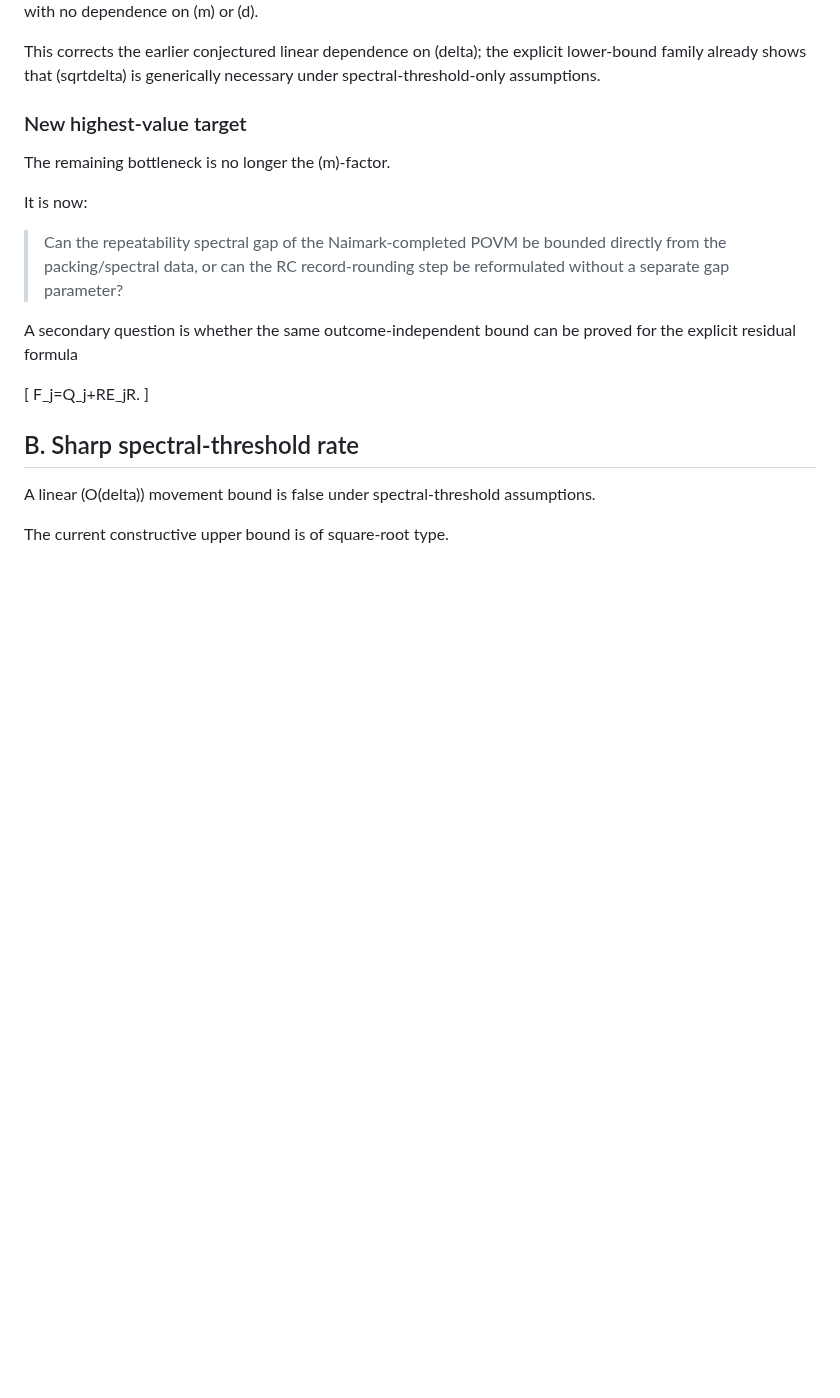
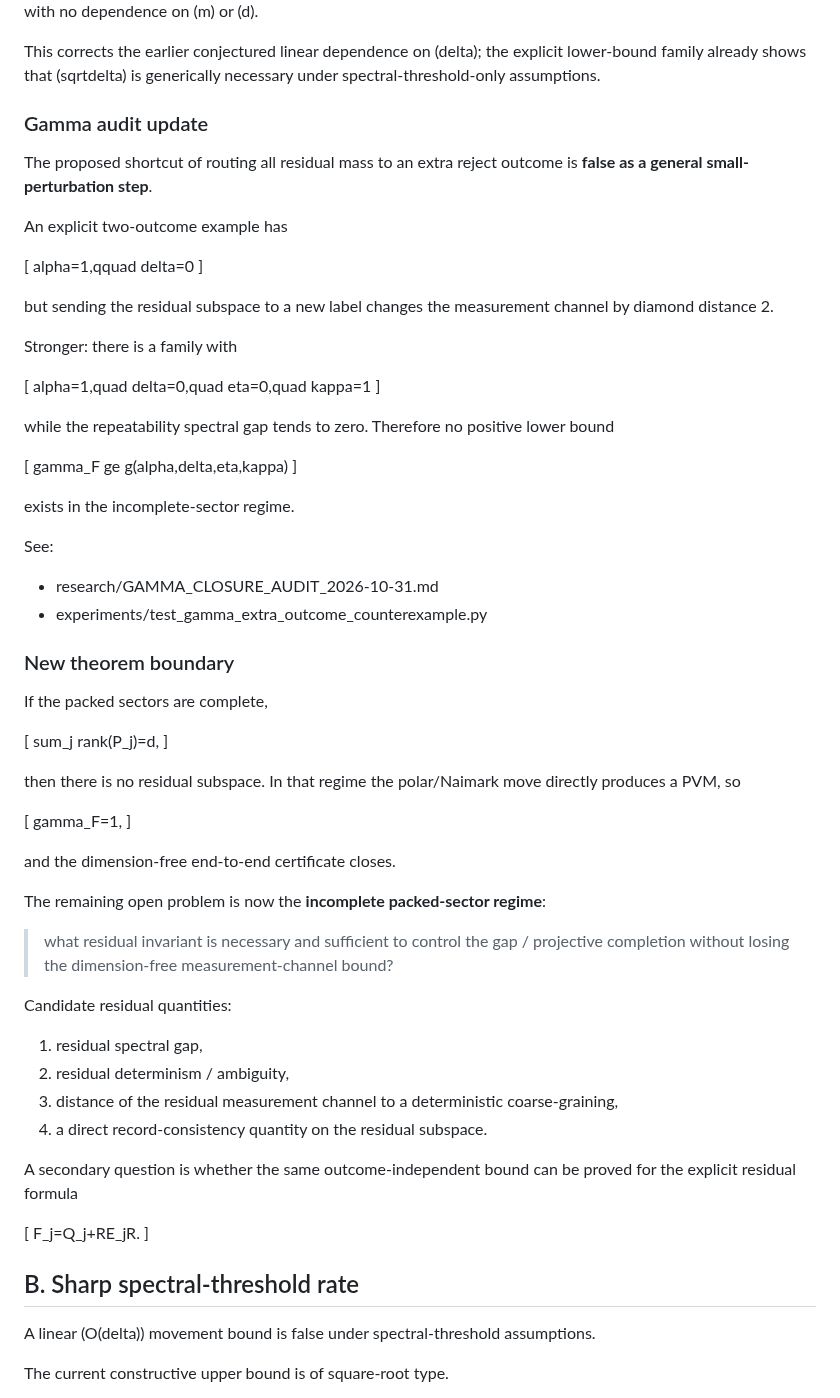
Before and after one commit to christophergardner-star/RC-Discovery, a Markdown page: research/OPEN_PROBLEMS.md, the part around the change. Drawn GitHub-style; blank space fills up the shorter version.

Commit message:
Refocus open problems after gamma closure counterexample

```diff
--- a/research/OPEN_PROBLEMS.md
+++ b/research/OPEN_PROBLEMS.md
@@ -76,13 +76,63 @@ with no dependence on (m) or (d).
 
 This corrects the earlier conjectured linear dependence on (delta); the explicit lower-bound family already shows that (sqrtdelta) is generically necessary under spectral-threshold-only assumptions.
 
-### New highest-value target
+### Gamma audit update
 
-The remaining bottleneck is no longer the (m)-factor.
+The proposed shortcut of routing all residual mass to an extra reject outcome is **false as a general small-perturbation step**.
 
-It is now:
+An explicit two-outcome example has
 
-> Can the repeatability spectral gap of the Naimark-completed POVM be bounded directly from the packing/spectral data, or can the RC record-rounding step be reformulated without a separate gap parameter?
+[
+alpha=1,qquad delta=0
+]
+
+but sending the residual subspace to a new label changes the measurement channel by diamond distance 2.
+
+Stronger: there is a family with
+
+[
+alpha=1,quad delta=0,quad eta=0,quad kappa=1
+]
+
+while the repeatability spectral gap tends to zero. Therefore no positive lower bound
+
+[
+gamma_F ge g(alpha,delta,eta,kappa)
+]
+
+exists in the incomplete-sector regime.
+
+See:
+
+- research/GAMMA_CLOSURE_AUDIT_2026-10-31.md
+- experiments/test_gamma_extra_outcome_counterexample.py
+
+### New theorem boundary
+
+If the packed sectors are complete,
+
+[
+sum_j rank(P_j)=d,
+]
+
+then there is no residual subspace. In that regime the polar/Naimark move directly produces a PVM, so
+
+[
+gamma_F=1,
+]
+
+and the dimension-free end-to-end certificate closes.
+
+The remaining open problem is now the **incomplete packed-sector regime**:
+
+> what residual invariant is necessary and sufficient to control the gap / projective completion without losing the dimension-free measurement-channel bound?
+
+Candidate residual quantities:
+
+1. residual spectral gap,
+2. residual determinism / ambiguity,
+3. distance of the residual measurement channel to a deterministic coarse-graining,
+4. a direct record-consistency quantity on the residual subspace.
 
 A secondary question is whether the same outcome-independent bound can be proved for the explicit residual formula
 
```
